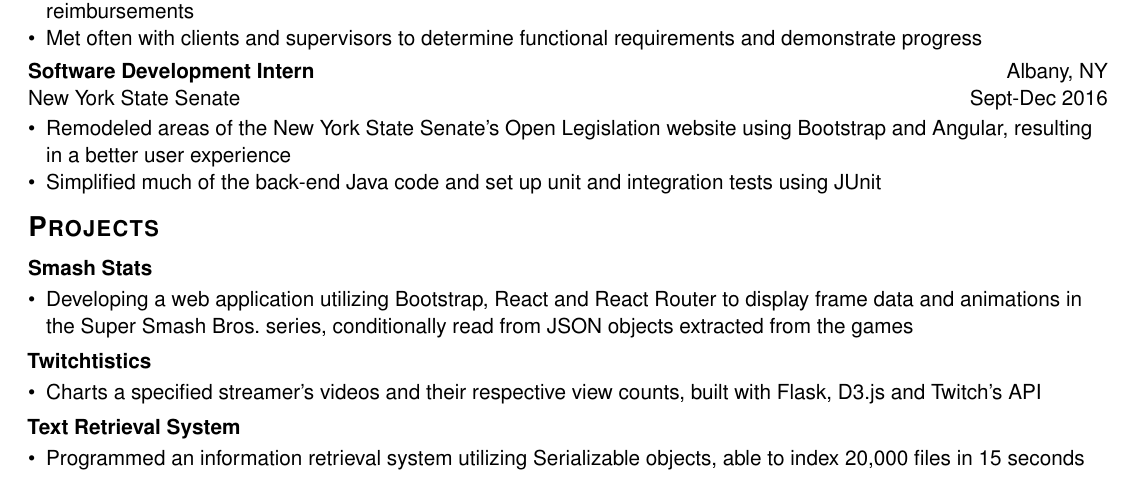
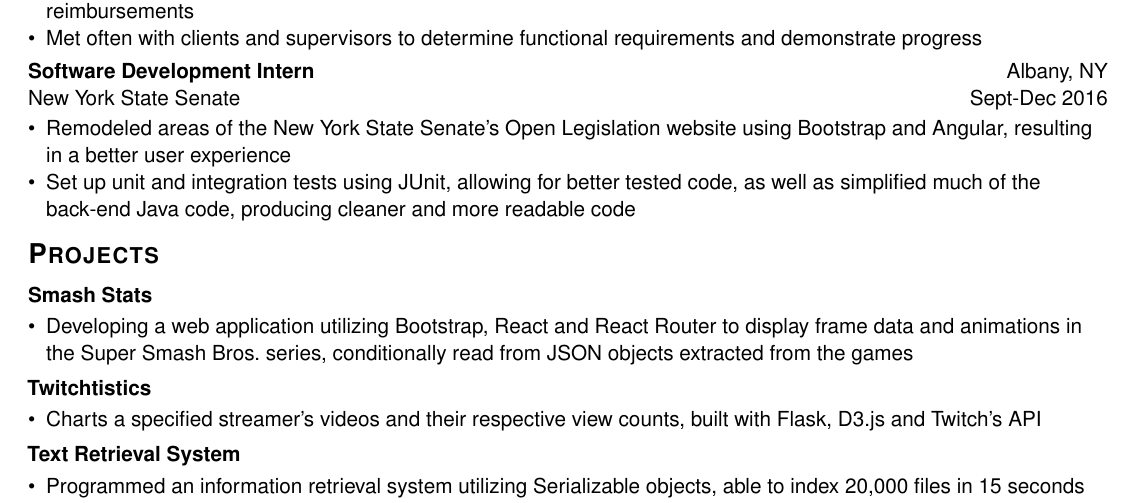
Before and after one commit to hamzamemon/resume, a LaTeX CV (resume.tex): part of the page, cut so that both start at the same text. Compiled offline with XeLaTeX.

Commit message:
:pencil: Updated bullet point language.

```diff
--- a/resume.tex
+++ b/resume.tex
@@ -49,8 +49,8 @@
     \begin{itemize}
       \item{Remodeled areas of the New York State Senate's Open Legislation website using Bootstrap
         and Angular, resulting in a better user experience}
-      \item{Simplified much of the back-end Java code and set up unit and integration tests using
-        JUnit}
+      \item{Set up unit and integration tests using JUnit, allowing for better tested code, as well
+        as simplified much of the back-end Java code, producing cleaner and more readable code}
     \end{itemize}
   \end{cvsubsection}
 \end{cvsection}
```
Also changed, not shown: resume.pdf, resume.png.
